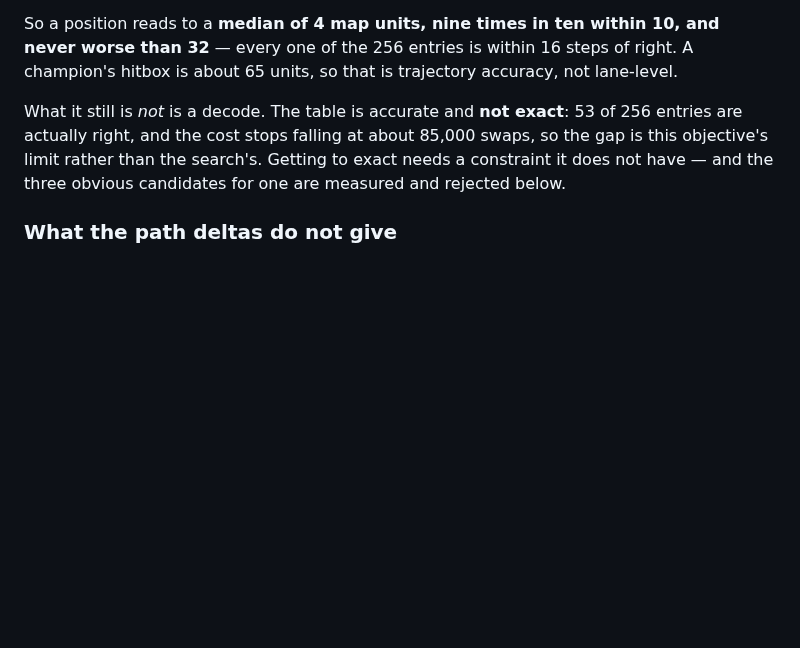
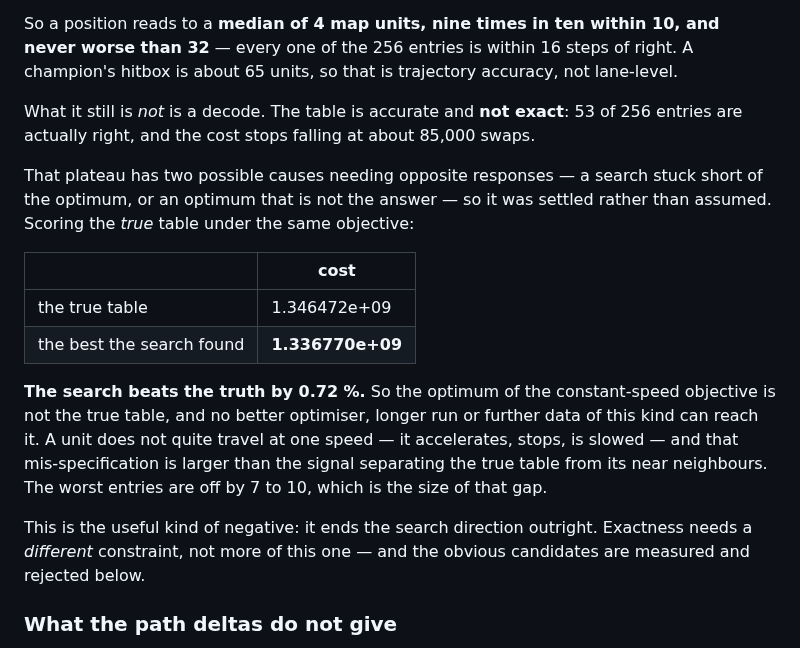
Before and after one commit to Toastaspiring/ROFL-X, a Markdown page: docs/EXPLORE.md, the part around one of its changes. Drawn GitHub-style; blank space fills up the shorter version.

```diff
--- a/docs/EXPLORE.md
+++ b/docs/EXPLORE.md
@@ -753,10 +804,29 @@ that is trajectory accuracy, not lane-level.
 
 What it still is *not* is a decode. The table is accurate and **not
 exact**: 53 of 256 entries are actually right, and the cost stops
-falling at about 85,000 swaps, so the gap is this objective's limit
-rather than the search's. Getting to exact needs a constraint it does
-not have — and the three obvious candidates for one are measured and
-rejected below.
+falling at about 85,000 swaps.
+
+That plateau has two possible causes needing opposite responses — a
+search stuck short of the optimum, or an optimum that is not the
+answer — so it was settled rather than assumed. Scoring the *true*
+table under the same objective:
+
+| | cost |
+|---|---|
+| the true table | 1.346472e+09 |
+| the best the search found | **1.336770e+09** |
+
+**The search beats the truth by 0.72 %.** So the optimum of the
+constant-speed objective is not the true table, and no better
+optimiser, longer run or further data of this kind can reach it. A
+unit does not quite travel at one speed — it accelerates, stops, is
+slowed — and that mis-specification is larger than the signal
+separating the true table from its near neighbours. The worst entries
+are off by 7 to 10, which is the size of that gap.
+
+This is the useful kind of negative: it ends the search direction
+outright. Exactness needs a *different* constraint, not more of this
+one — and the obvious candidates are measured and rejected below.
 
 ### What the path deltas do not give
 
```
Also changed, not shown: other parts of docs/EXPLORE.md (+51 -0 lines).
